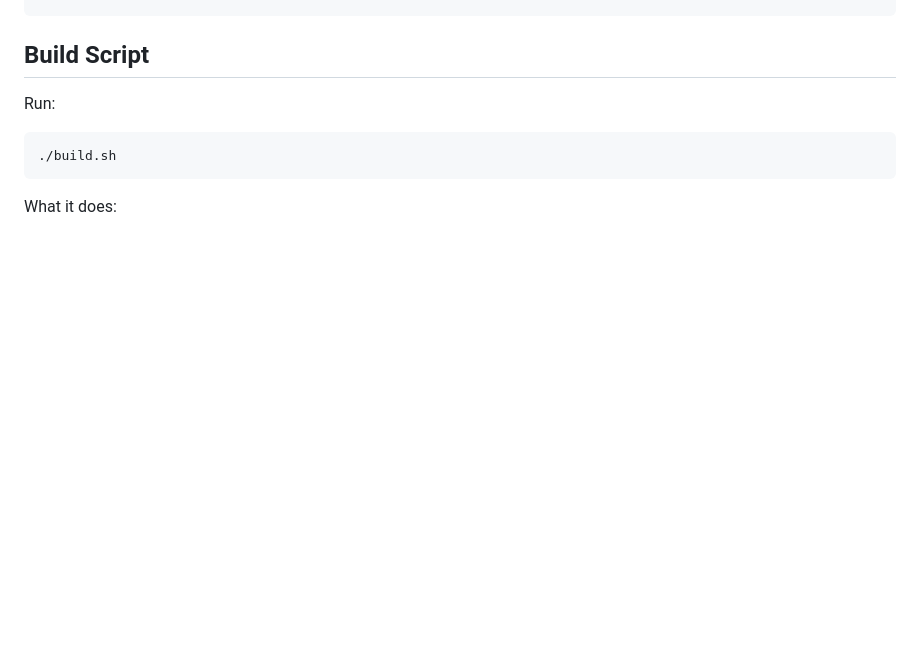
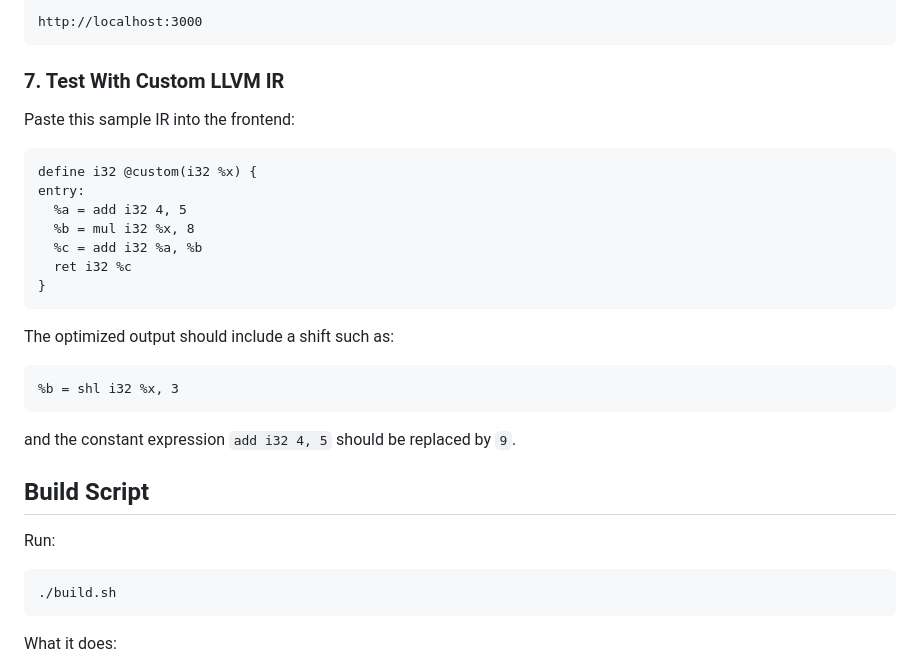
Before and after one commit to abhay271/IR-Optimization-Pass, a Markdown page: README.md, the part around one of its changes. GitHub-like rendering; blank space fills up the shorter version.

````diff
--- a/README.md
+++ b/README.md
@@ -205,3 +282,29 @@ LLVM_DIR=/usr/lib/llvm-18/lib/cmake/llvm ./build.sh
+```text
+http://localhost:3000
+```
+
+### 7. Test With Custom LLVM IR
+
+Paste this sample IR into the frontend:
+
+```llvm
+define i32 @custom(i32 %x) {
+entry:
+  %a = add i32 4, 5
+  %b = mul i32 %x, 8
+  %c = add i32 %a, %b
+  ret i32 %c
+}
+```
+
+The optimized output should include a shift such as:
+
+```llvm
+%b = shl i32 %x, 3
+```
+
+and the constant expression `add i32 4, 5` should be replaced by `9`.
+
 ## Build Script
 
 Run:
````
Also changed, not shown: other parts of README.md (+77 -0 lines).
